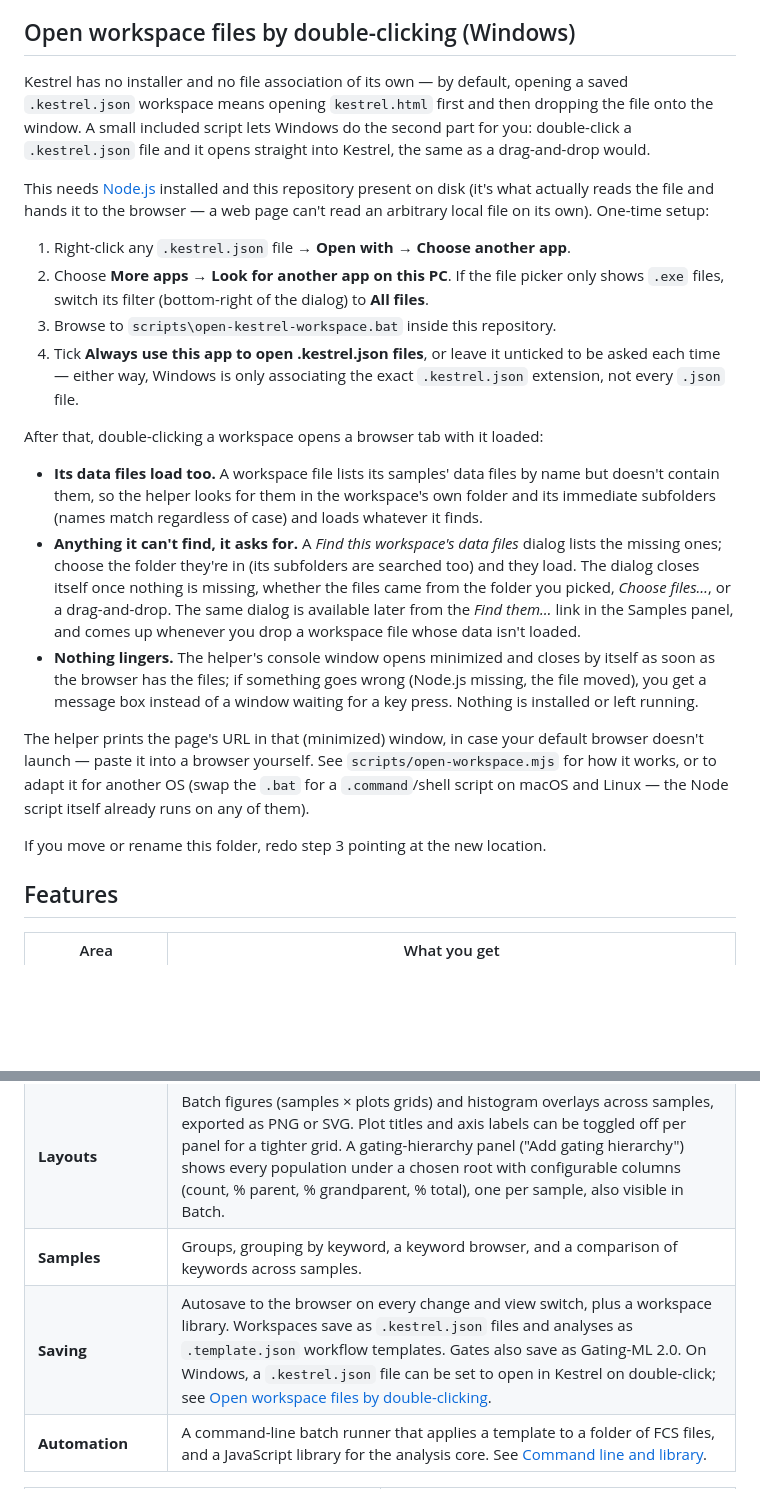
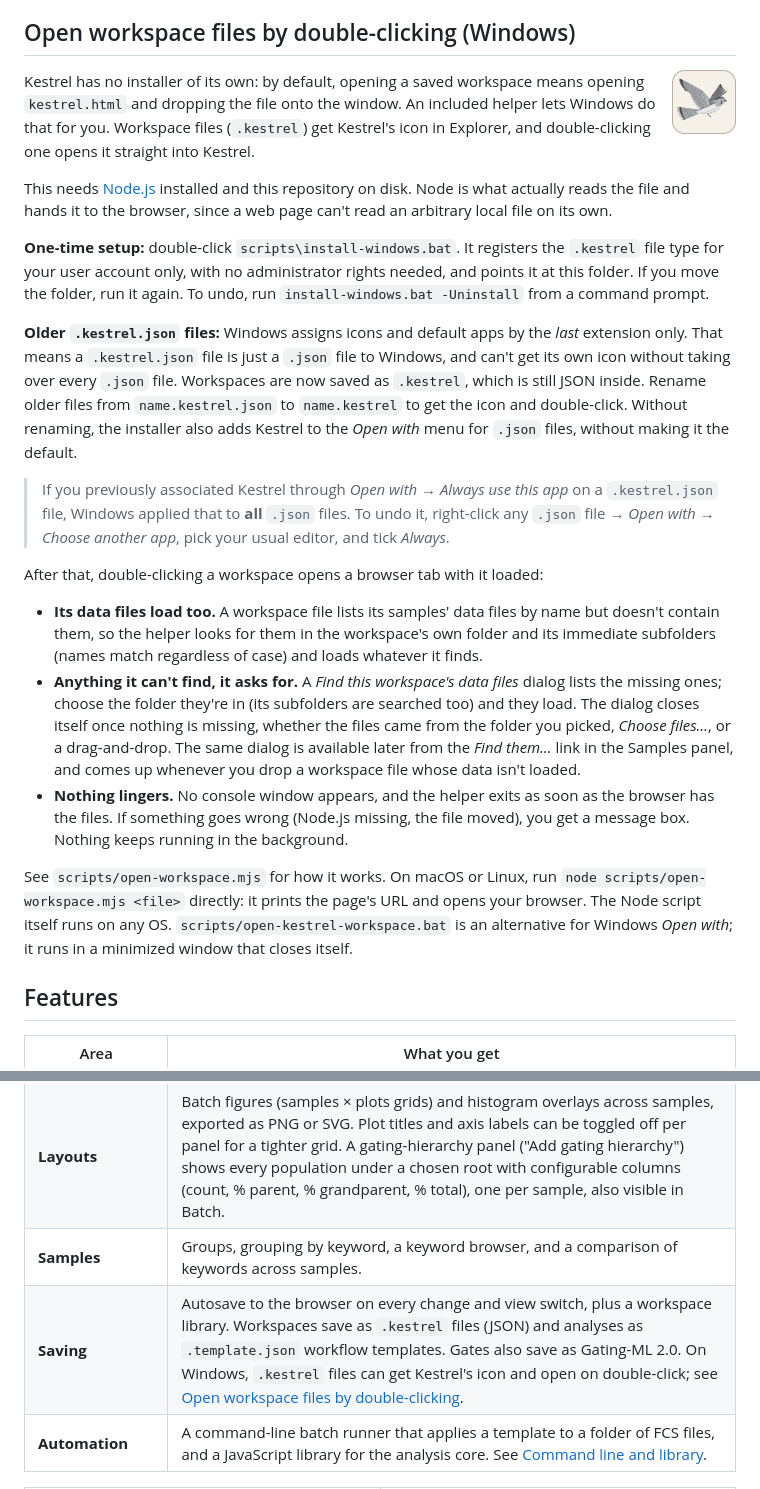
Before and after one commit to maxjcarlino/Kestrel, a Markdown page: README.md, 2 parts joined by grey strips. GitHub-like rendering; pictures changed too: docs/images/kestrel-icon.png (added); blank space fills up the shorter version.

Commit message:
Added icon for clickable workspace filetypes; single-time windows install (no admin rights needed) built to apply icon to .kestrel files

```diff
--- a/README.md
+++ b/README.md
@@ -24,24 +24,26 @@ The page loads three Google Fonts and makes no other network requests. Offline,
 
 ## Open workspace files by double-clicking (Windows)
 
-Kestrel has no installer and no file association of its own — by default, opening a saved `.kestrel.json` workspace means opening `kestrel.html` first and then dropping the file onto the window. A small included script lets Windows do the second part for you: double-click a `.kestrel.json` file and it opens straight into Kestrel, the same as a drag-and-drop would.
+<img src="docs/images/kestrel-icon.png" alt="Kestrel file icon" width="64" align="right">
 
-This needs [Node.js](https://nodejs.org) installed and this repository present on disk (it's what actually reads the file and hands it to the browser — a web page can't read an arbitrary local file on its own). One-time setup:
+Kestrel has no installer of its own: by default, opening a saved workspace means opening `kestrel.html` and dropping the file onto the window. An included helper lets Windows do that for you. Workspace files (`.kestrel`) get Kestrel's icon in Explorer, and double-clicking one opens it straight into Kestrel.
 
-1. Right-click any `.kestrel.json` file → **Open with** → **Choose another app**.
-2. Choose **More apps** → **Look for another app on this PC**. If the file picker only shows `.exe` files, switch its filter (bottom-right of the dialog) to **All files**.
-3. Browse to `scripts\open-kestrel-workspace.bat` inside this repository.
-4. Tick **Always use this app to open .kestrel.json files**, or leave it unticked to be asked each time — either way, Windows is only associating the exact `.kestrel.json` extension, not every `.json` file.
+This needs [Node.js](https://nodejs.org) installed and this repository on disk. Node is what actually reads the file and hands it to the browser, since a web page can't read an arbitrary local file on its own.
+
+**One-time setup:** double-click `scripts\install-windows.bat`. It registers the `.kestrel` file type for your user account only, with no administrator rights needed, and points it at this folder. If you move the folder, run it again. To undo, run `install-windows.bat -Uninstall` from a command prompt.
+
+**Older `.kestrel.json` files:** Windows assigns icons and default apps by the *last* extension only. That means a `.kestrel.json` file is just a `.json` file to Windows, and can't get its own icon without taking over every `.json` file. Workspaces are now saved as `.kestrel`, which is still JSON inside. Rename older files from `name.kestrel.json` to `name.kestrel` to get the icon and double-click. Without renaming, the installer also adds Kestrel to the *Open with* menu for `.json` files, without making it the default.
+
+> If you previously associated Kestrel through *Open with → Always use this app* on a `.kestrel.json` file, Windows applied that to **all** `.json` files. To undo it, right-click any `.json` file → *Open with* → *Choose another app*, pick your usual editor, and tick *Always*.
 
 After that, double-clicking a workspace opens a browser tab with it loaded:
 
 - **Its data files load too.** A workspace file lists its samples' data files by name but doesn't contain them, so the helper looks for them in the workspace's own folder and its immediate subfolders (names match regardless of case) and loads whatever it finds.
 - **Anything it can't find, it asks for.** A *Find this workspace's data files* dialog lists the missing ones; choose the folder they're in (its subfolders are searched too) and they load. The dialog closes itself once nothing is missing, whether the files came from the folder you picked, *Choose files…*, or a drag-and-drop. The same dialog is available later from the *Find them…* link in the Samples panel, and comes up whenever you drop a workspace file whose data isn't loaded.
-- **Nothing lingers.** The helper's console window opens minimized and closes by itself as soon as the browser has the files; if something goes wrong (Node.js missing, the file moved), you get a message box instead of a window waiting for a key press. Nothing is installed or left running.
+- **Nothing lingers.** No console window appears, and the helper exits as soon as the browser has the files. If something goes wrong (Node.js missing, the file moved), you get a message box. Nothing keeps running in the background.
 
-The helper prints the page's URL in that (minimized) window, in case your default browser doesn't launch — paste it into a browser yourself. See `scripts/open-workspace.mjs` for how it works, or to adapt it for another OS (swap the `.bat` for a `.command`/shell script on macOS and Linux — the Node script itself already runs on any of them).
+See `scripts/open-workspace.mjs` for how it works. On macOS or Linux, run `node scripts/open-workspace.mjs <file>` directly: it prints the page's URL and opens your browser. The Node script itself runs on any OS. `scripts/open-kestrel-workspace.bat` is an alternative for Windows *Open with*; it runs in a minimized window that closes itself.
 
-If you move or rename this folder, redo step 3 pointing at the new location.
 
 ## Features
 
@@ -56,7 +58,7 @@ If you move or rename this folder, redo step 3 pointing at the new location.
 | **Statistics** | Count; % of parent, grandparent and total; median; mean; geometric mean; SD; CV; robust SD and CV; mode; min; max; and any percentile. FCS keywords can be added as columns. Export as CSV or copy into a spreadsheet. |
 | **Layouts** | Batch figures (samples × plots grids) and histogram overlays across samples, exported as PNG or SVG. Plot titles and axis labels can be toggled off per panel for a tighter grid. A gating-hierarchy panel ("Add gating hierarchy") shows every population under a chosen root with configurable columns (count, % parent, % grandparent, % total), one per sample, also visible in Batch. |
 | **Samples** | Groups, grouping by keyword, a keyword browser, and a comparison of keywords across samples. |
-| **Saving** | Autosave to the browser on every change and view switch, plus a workspace library. Workspaces save as `.kestrel.json` files and analyses as `.template.json` workflow templates. Gates also save as Gating-ML 2.0. On Windows, a `.kestrel.json` file can be set to open in Kestrel on double-click; see [Open workspace files by double-clicking](#open-workspace-files-by-double-clicking-windows). |
+| **Saving** | Autosave to the browser on every change and view switch, plus a workspace library. Workspaces save as `.kestrel` files (JSON) and analyses as `.template.json` workflow templates. Gates also save as Gating-ML 2.0. On Windows, `.kestrel` files can get Kestrel's icon and open on double-click; see [Open workspace files by double-clicking](#open-workspace-files-by-double-clicking-windows). |
 | **Automation** | A command-line batch runner that applies a template to a folder of FCS files, and a JavaScript library for the analysis core. See [Command line and library](#command-line-and-library). |
 
 <table>
```
Also changed, not shown: CHANGELOG.md (+2 -1 lines), 15 other files.
